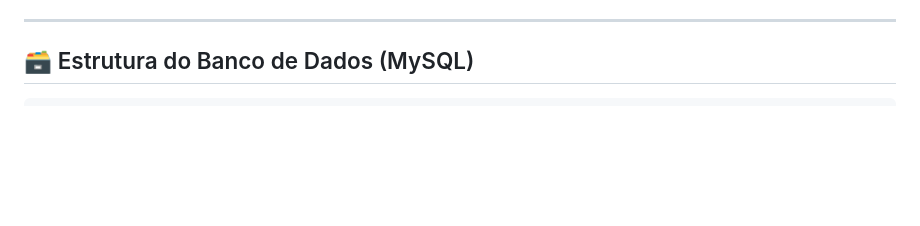
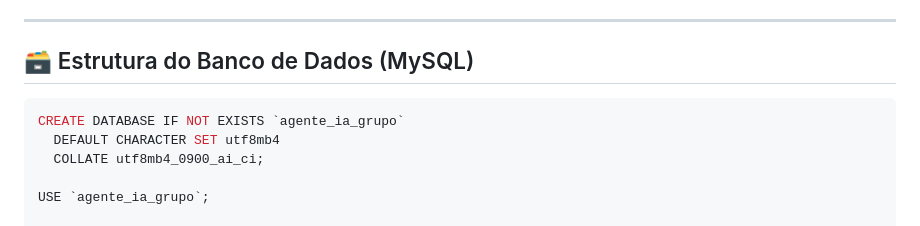
Before and after one commit to drikosv8/agente-de-grupos-whats-drikos, a Markdown page: README.md, the part around the change. Rendered like a GitHub page; blank space fills up the shorter version.

Commit message:
Update README.md
Incluído instrução de criação do banco de dados

````diff
--- a/README.md
+++ b/README.md
@@ -99,6 +99,12 @@ Faça login com as credenciais do `.env`
 ## 🗃️ Estrutura do Banco de Dados (MySQL)
 
 ```sql
+CREATE DATABASE IF NOT EXISTS `agente_ia_grupo`
+  DEFAULT CHARACTER SET utf8mb4
+  COLLATE utf8mb4_0900_ai_ci;
+
+USE `agente_ia_grupo`;
+
 CREATE TABLE grupos_config (
   id INT AUTO_INCREMENT PRIMARY KEY,
   nome_grupo VARCHAR(255),
````
